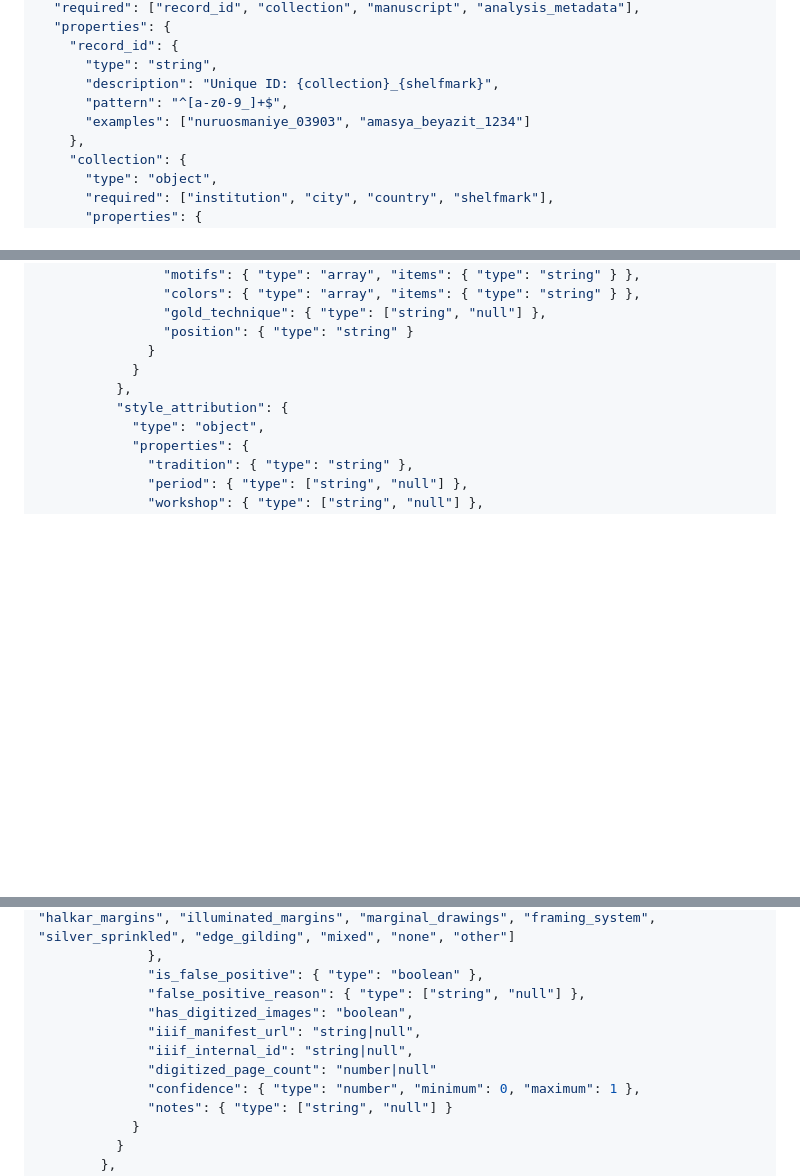
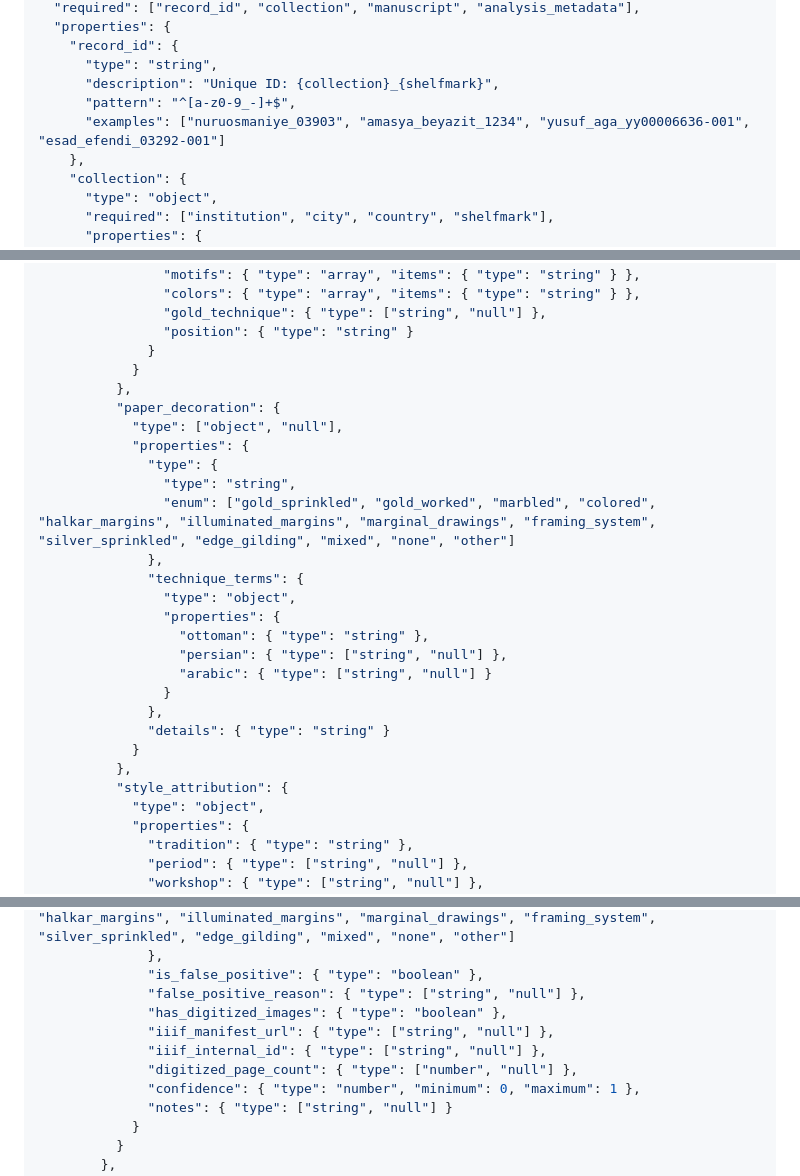
Before and after one commit to koenvdheide/Decorated-Manuscripts, a Markdown page: .claude/skills/output-schemas.md, 3 parts joined by grey strips. Rendered like a GitHub page; blank space fills up the shorter version.

```diff
--- a/.claude/skills/output-schemas.md
+++ b/.claude/skills/output-schemas.md
@@ -16,8 +16,8 @@ The primary output for the `catalog/` directory. One record per manuscript (not
     "record_id": {
       "type": "string",
       "description": "Unique ID: {collection}_{shelfmark}",
-      "pattern": "^[a-z0-9_]+$",
-      "examples": ["nuruosmaniye_03903", "amasya_beyazit_1234"]
+      "pattern": "^[a-z0-9_-]+$",
+      "examples": ["nuruosmaniye_03903", "amasya_beyazit_1234", "yusuf_aga_yy00006636-001", "esad_efendi_03292-001"]
     },
     "collection": {
       "type": "object",
@@ -139,6 +139,24 @@ The primary output for the `catalog/` directory. One record per manuscript (not
                 "gold_technique": { "type": ["string", "null"] },
                 "position": { "type": "string" }
               }
+            }
+          },
+          "paper_decoration": {
+            "type": ["object", "null"],
+            "properties": {
+              "type": {
+                "type": "string",
+                "enum": ["gold_sprinkled", "gold_worked", "marbled", "colored", "halkar_margins", "illuminated_margins", "marginal_drawings", "framing_system", "silver_sprinkled", "edge_gilding", "mixed", "none", "other"]
+              },
+              "technique_terms": {
+                "type": "object",
+                "properties": {
+                  "ottoman": { "type": "string" },
+                  "persian": { "type": ["string", "null"] },
+                  "arabic": { "type": ["string", "null"] }
+                }
+              },
+              "details": { "type": "string" }
             }
           },
           "style_attribution": {
@@ -314,10 +332,10 @@ The primary output for the `catalog/` directory. One record per manuscript (not
               },
               "is_false_positive": { "type": "boolean" },
               "false_positive_reason": { "type": ["string", "null"] },
-              "has_digitized_images": "boolean",
-			  "iiif_manifest_url": "string|null",
-			  "iiif_internal_id": "string|null",
-			  "digitized_page_count": "number|null"
+              "has_digitized_images": { "type": "boolean" },
+              "iiif_manifest_url": { "type": ["string", "null"] },
+              "iiif_internal_id": { "type": ["string", "null"] },
+              "digitized_page_count": { "type": ["number", "null"] },
               "confidence": { "type": "number", "minimum": 0, "maximum": 1 },
               "notes": { "type": ["string", "null"] }
             }
```
